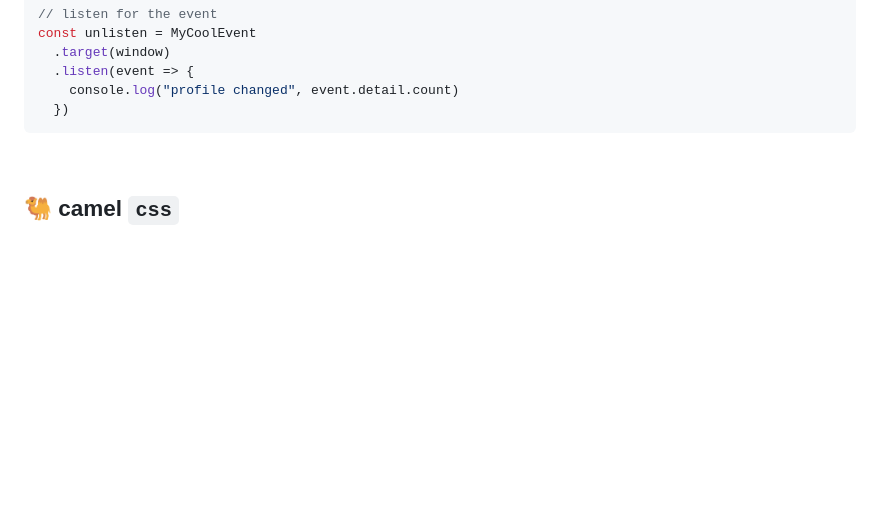
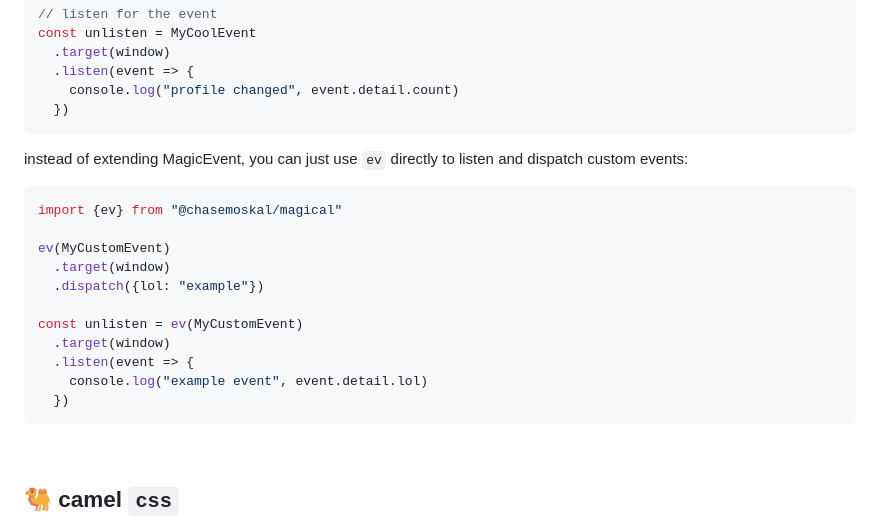
Before and after one commit to chase-moskal/magical, a Markdown page: readme.md, the part around the change. GitHub-like rendering; blank space fills up the shorter version.

Commit message:
add: readme bit about 'ev' usage

````diff
--- a/readme.md
+++ b/readme.md
@@ -172,6 +172,22 @@ const unlisten = MyCoolEvent
   })
 ```
 
+instead of extending MagicEvent, you can just use `ev` directly to listen and dispatch custom events:
+
+```js
+import {ev} from "@chasemoskal/magical"
+
+ev(MyCustomEvent)
+  .target(window)
+  .dispatch({lol: "example"})
+
+const unlisten = ev(MyCustomEvent)
+  .target(window)
+  .listen(event => {
+    console.log("example event", event.detail.lol)
+  })
+```
+
 <br/>
 
 ## 🐫 camel `css`
````
